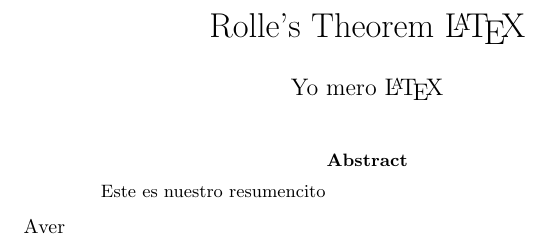
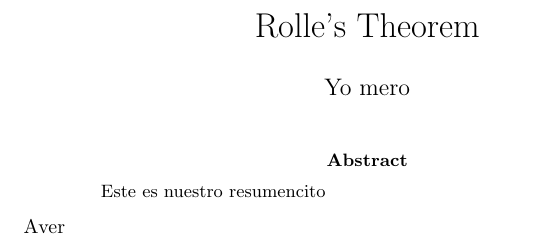
Before and after one commit to HectorMtz22/latex_test, a LaTeX paper (test.tex): part of the page, cut so that both start at the same text. Compiled offline with pdfLaTeX.

Commit message:
Quit LaTeX

```diff
--- a/test.tex
+++ b/test.tex
@@ -1,7 +1,7 @@
 \documentclass{article}
 
-\title{Rolle's Theorem \LaTeX}
-\author{Yo mero \LaTeX}
+\title{Rolle's Theorem}
+\author{Yo mero}
 \date{}
 
 \begin{document}
```
Also changed, not shown: test.pdf.
